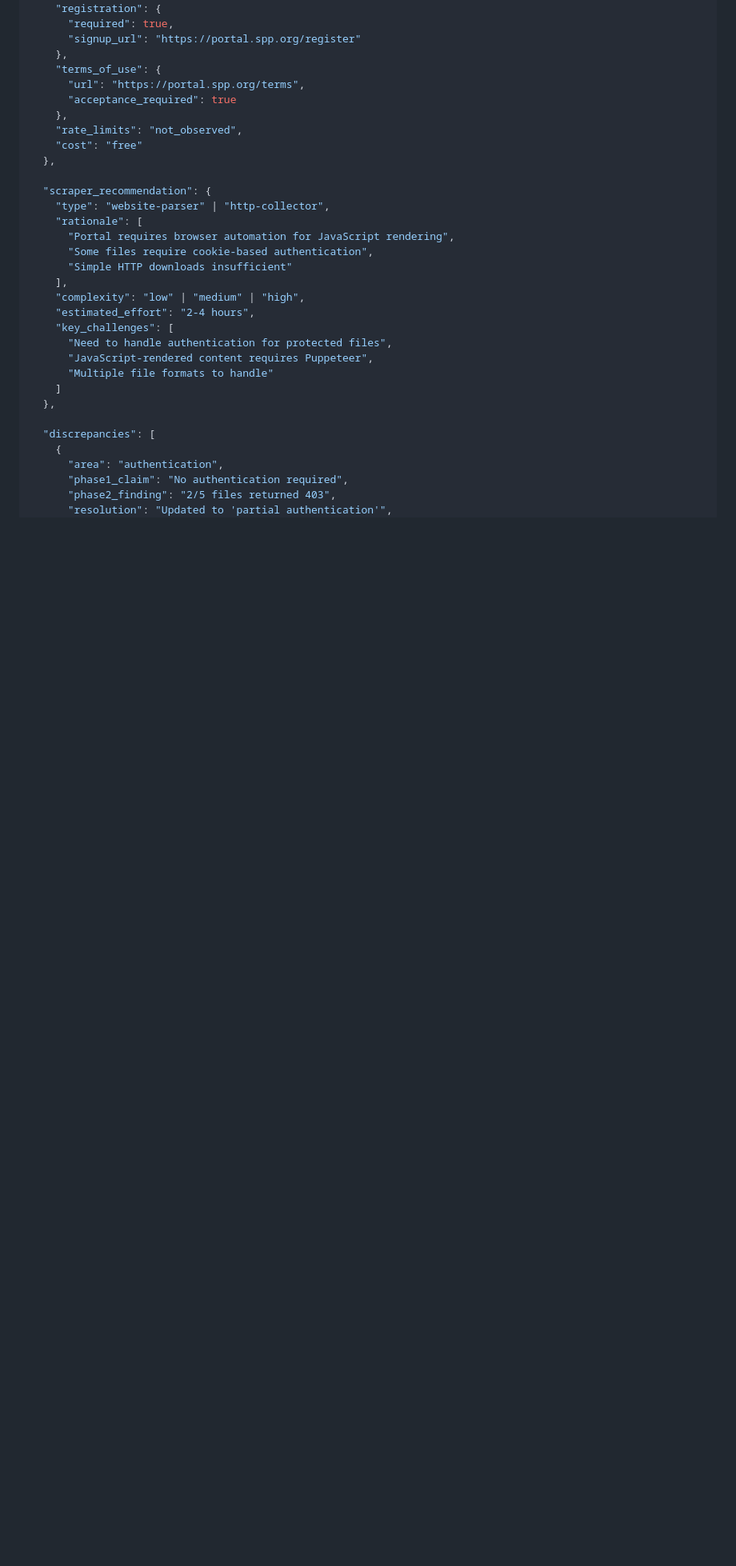
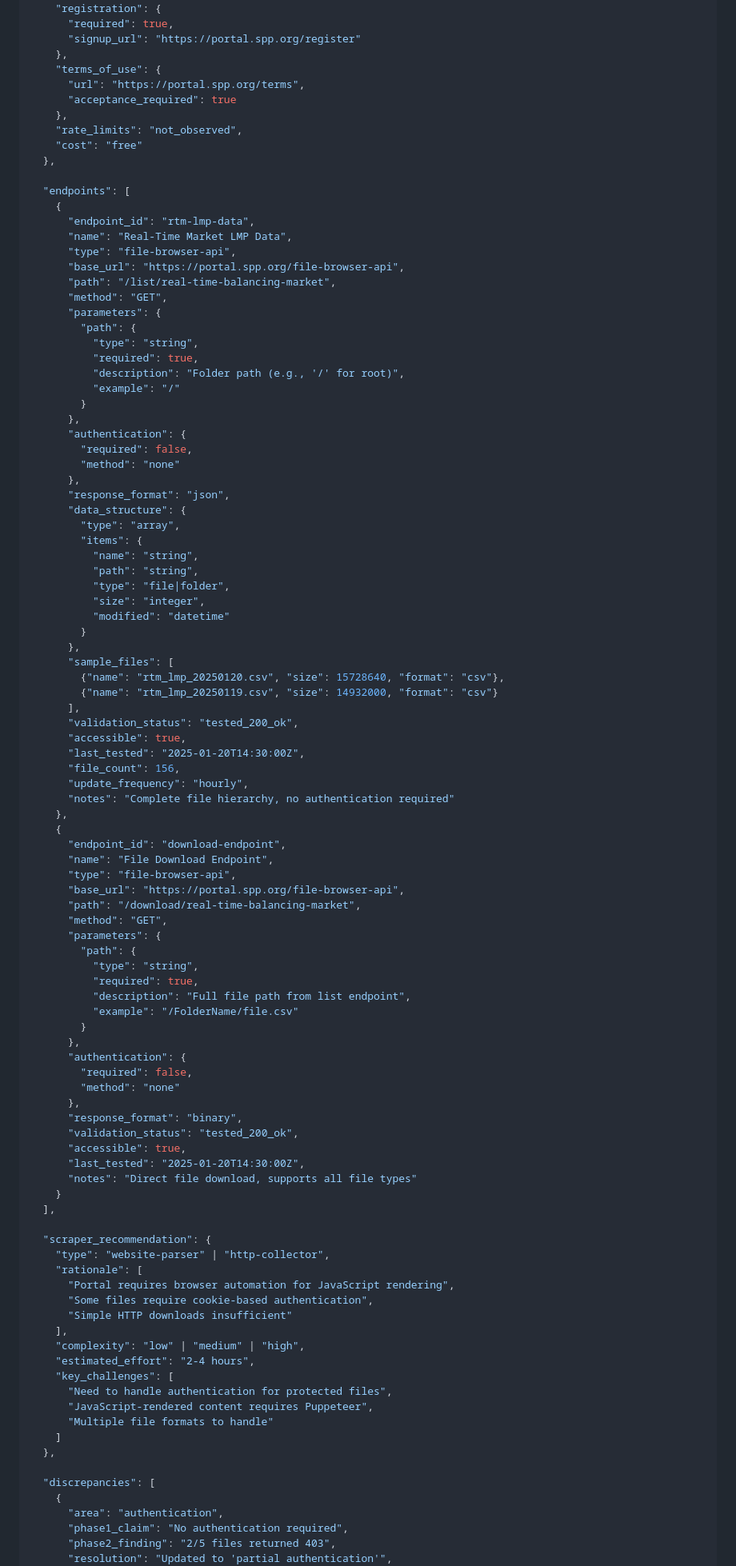
Before and after one commit to MarkEnverus/claude-scraper-agent, a Markdown page: plugin/agents/ba-enhanced.md, the part around one of its changes. Shown at 80% size. Drawn GitHub-style; blank space fills up the shorter version.

Commit message:
Fix BA agent to provide formal endpoint specifications
- Add executive_summary section with counts and success rates
- Require complete enumeration of ALL endpoints (not just samples)
- Add detailed endpoint specs: URL, parameters, auth, response format
- Mandate datasource_analysis/ directory for file output (not temp)
- Add enforcement rules to prevent sample-only outputs

This ensures scraper generators receive complete, formal specifications
for all discovered endpoints/datasets.

🤖 Generated with [Claude Code](https://claude.com/claude-code)

Co-Authored-By: Claude Sonnet 4.5 <noreply@anthropic.com>

```diff
--- a/plugin/agents/ba-enhanced.md
+++ b/plugin/agents/ba-enhanced.md
@@ -1218,6 +1239,75 @@ if (pagination || dynamic_content_loading) {
     "cost": "free"
   },
 
+  "endpoints": [
+    {
+      "endpoint_id": "rtm-lmp-data",
+      "name": "Real-Time Market LMP Data",
+      "type": "file-browser-api",
+      "base_url": "https://portal.spp.org/file-browser-api",
+      "path": "/list/real-time-balancing-market",
+      "method": "GET",
+      "parameters": {
+        "path": {
+          "type": "string",
+          "required": true,
+          "description": "Folder path (e.g., '/' for root)",
+          "example": "/"
+        }
+      },
+      "authentication": {
+        "required": false,
+        "method": "none"
+      },
+      "response_format": "json",
+      "data_structure": {
+        "type": "array",
+        "items": {
+          "name": "string",
+          "path": "string",
+          "type": "file|folder",
+          "size": "integer",
+          "modified": "datetime"
+        }
+      },
+      "sample_files": [
+        {"name": "rtm_lmp_20250120.csv", "size": 15728640, "format": "csv"},
+        {"name": "rtm_lmp_20250119.csv", "size": 14932000, "format": "csv"}
+      ],
+      "validation_status": "tested_200_ok",
+      "accessible": true,
+      "last_tested": "2025-01-20T14:30:00Z",
+      "file_count": 156,
+      "update_frequency": "hourly",
+      "notes": "Complete file hierarchy, no authentication required"
+    },
+    {
+      "endpoint_id": "download-endpoint",
+      "name": "File Download Endpoint",
+      "type": "file-browser-api",
+      "base_url": "https://portal.spp.org/file-browser-api",
+      "path": "/download/real-time-balancing-market",
+      "method": "GET",
+      "parameters": {
+        "path": {
+          "type": "string",
+          "required": true,
+          "description": "Full file path from list endpoint",
+          "example": "/FolderName/file.csv"
+        }
+      },
+      "authentication": {
+        "required": false,
+        "method": "none"
+      },
+      "response_format": "binary",
+      "validation_status": "tested_200_ok",
+      "accessible": true,
+      "last_tested": "2025-01-20T14:30:00Z",
+      "notes": "Direct file download, supports all file types"
+    }
+  ],
+
   "scraper_recommendation": {
     "type": "website-parser" | "http-collector",
     "rationale": [
```
Also changed, not shown: other parts of plugin/agents/ba-enhanced.md (+32 -6 lines).
